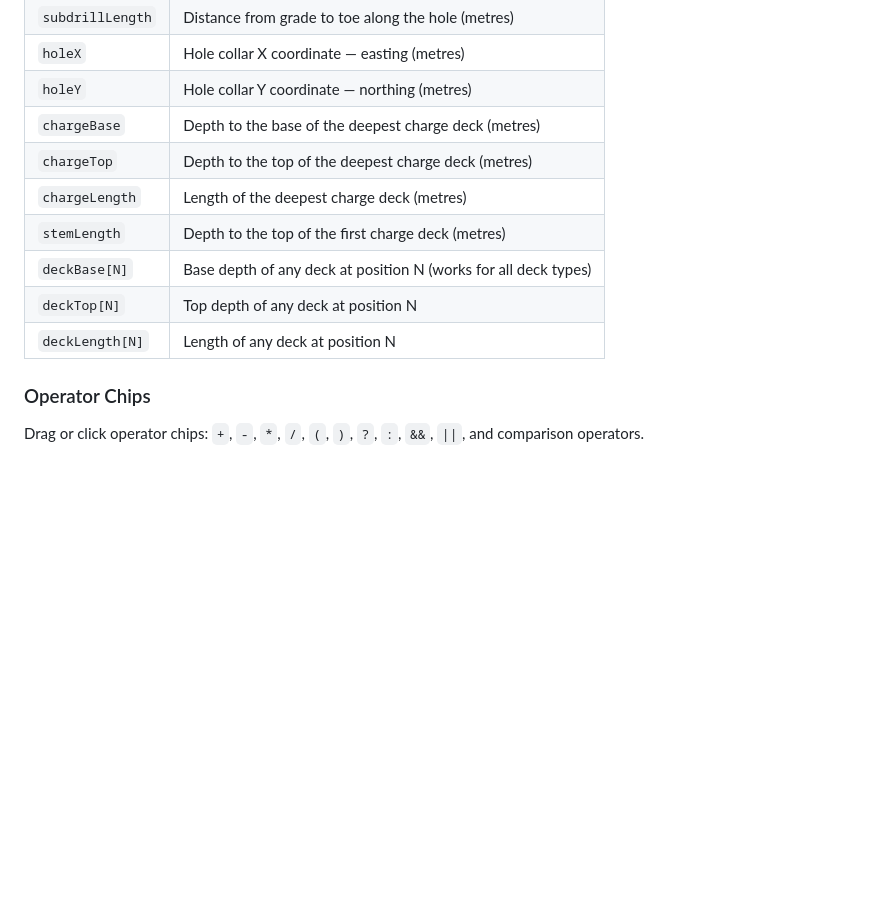
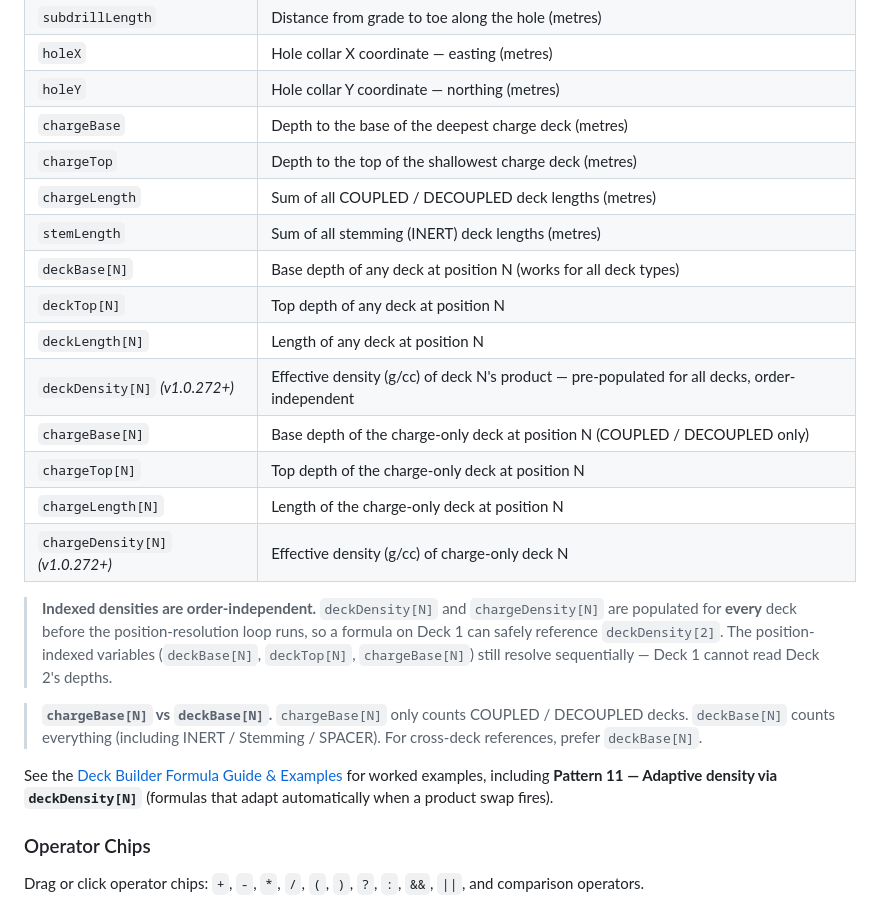
Before and after one commit to brentbuffham/kirra-docs, a Markdown page: charging/deck-builder.md, the part around the change. Drawn GitHub-style; blank space fills up the shorter version.

```diff
--- a/charging/deck-builder.md
+++ b/charging/deck-builder.md
@@ -100,12 +100,23 @@ Drag or click these variable chips to insert them into the formula bar:
 | `holeX` | Hole collar X coordinate — easting (metres) |
 | `holeY` | Hole collar Y coordinate — northing (metres) |
 | `chargeBase` | Depth to the base of the deepest charge deck (metres) |
-| `chargeTop` | Depth to the top of the deepest charge deck (metres) |
-| `chargeLength` | Length of the deepest charge deck (metres) |
-| `stemLength` | Depth to the top of the first charge deck (metres) |
+| `chargeTop` | Depth to the top of the shallowest charge deck (metres) |
+| `chargeLength` | Sum of all COUPLED / DECOUPLED deck lengths (metres) |
+| `stemLength` | Sum of all stemming (INERT) deck lengths (metres) |
 | `deckBase[N]` | Base depth of any deck at position N (works for all deck types) |
 | `deckTop[N]` | Top depth of any deck at position N |
 | `deckLength[N]` | Length of any deck at position N |
+| `deckDensity[N]` *(v1.0.272+)* | Effective density (g/cc) of deck N's product — pre-populated for all decks, order-independent |
+| `chargeBase[N]` | Base depth of the charge-only deck at position N (COUPLED / DECOUPLED only) |
+| `chargeTop[N]` | Top depth of the charge-only deck at position N |
+| `chargeLength[N]` | Length of the charge-only deck at position N |
+| `chargeDensity[N]` *(v1.0.272+)* | Effective density (g/cc) of charge-only deck N |
+
+> **Indexed densities are order-independent.** `deckDensity[N]` and `chargeDensity[N]` are populated for **every** deck before the position-resolution loop runs, so a formula on Deck 1 can safely reference `deckDensity[2]`. The position-indexed variables (`deckBase[N]`, `deckTop[N]`, `chargeBase[N]`) still resolve sequentially — Deck 1 cannot read Deck 2's depths.
+
+> **`chargeBase[N]` vs `deckBase[N]`.** `chargeBase[N]` only counts COUPLED / DECOUPLED decks. `deckBase[N]` counts everything (including INERT / Stemming / SPACER). For cross-deck references, prefer `deckBase[N]`.
+
+See the [Deck Builder Formula Guide & Examples](Deck%20Builder%20Formula%20Guide%20Examples.html) for worked examples, including **Pattern 11 — Adaptive density via `deckDensity[N]`** (formulas that adapt automatically when a product swap fires).
 
 ### Operator Chips
 
```
Also changed, not shown: charging/products-csv.md (+12 -5 lines), screenshots/DeckBuilder1.png (added), 1 other file.
